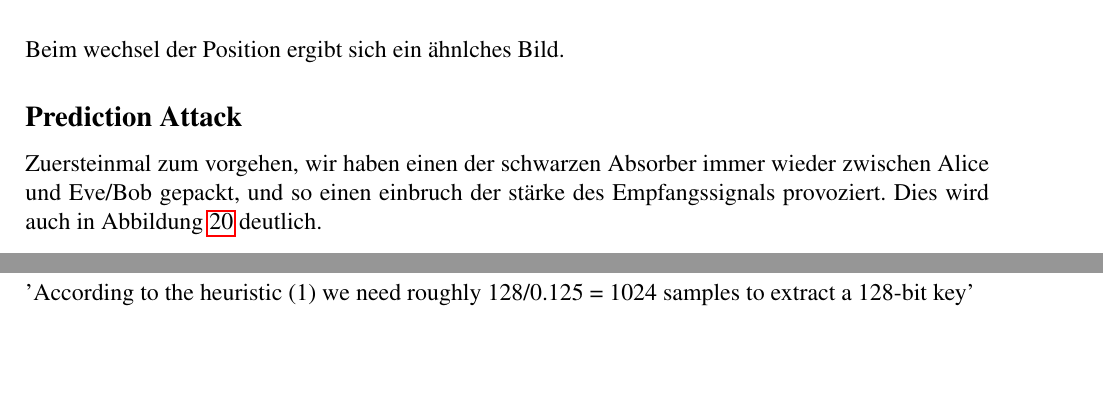
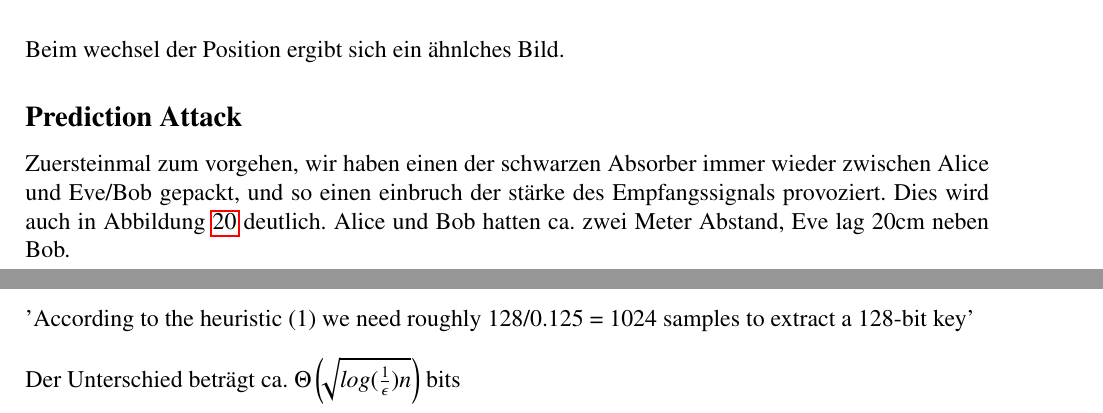
Before and after one commit to lillogen/wpls, a LaTeX document (Abgabe_4/wpls_4.tex): two parts of pages 17 and 20 of 20, joined at a grey line, cut so that both start at the same text, the shorter picture padded with empty space. Compiled offline with pdfLaTeX.

Commit message:
Bisschen Rechtschreibung

```diff
--- a/Abgabe_4/wpls_4.tex
+++ b/Abgabe_4/wpls_4.tex
@@ -382,7 +382,7 @@ Wie in Abbildung \ref{fig:9} zu sehen ist, ist diese Messung sehr gleichförmig.
 \end{figure}
 Beim wechsel der Position ergibt sich ein ähnlches Bild.
 \subsection*{Prediction Attack}
-Zuersteinmal zum vorgehen, wir haben einen der schwarzen Absorber immer wieder zwischen Alice und Eve/Bob gepackt, und so einen einbruch der stärke des Empfangssignals provoziert. Dies wird auch in Abbildung \ref{fig:12} deutlich.\\
+Zuersteinmal zum vorgehen, wir haben einen der schwarzen Absorber immer wieder zwischen Alice und Eve/Bob gepackt, und so einen einbruch der stärke des Empfangssignals provoziert. Dies wird auch in Abbildung \ref{fig:12} deutlich. Alice und Bob hatten ca. zwei Meter Abstand, Eve lag 20cm neben Bob.\\
 \begin{figure}[H]
 \centering
 \includegraphics[width=0.7\textwidth]{Messungen/A_predictions/output_Ex4/measurement_shortened.png}
@@ -411,4 +412,5 @@ Radioaktiver Zerfall, thermisches Rauschen, Handlungen von Menschen (Maus Tastat
 'According to the heuristic (1) we need roughly 128/0.125 = 1024
 samples to extract a 128-bit key'\\
 \\
+Der Unterschied beträgt ca. $\Theta\left(\sqrt[]{log(\frac{1}{\epsilon})n}\right)$ bits
 \end{document}
```
Also changed, not shown: Abgabe_4/wpls_4.tex (3 more changed lines).
